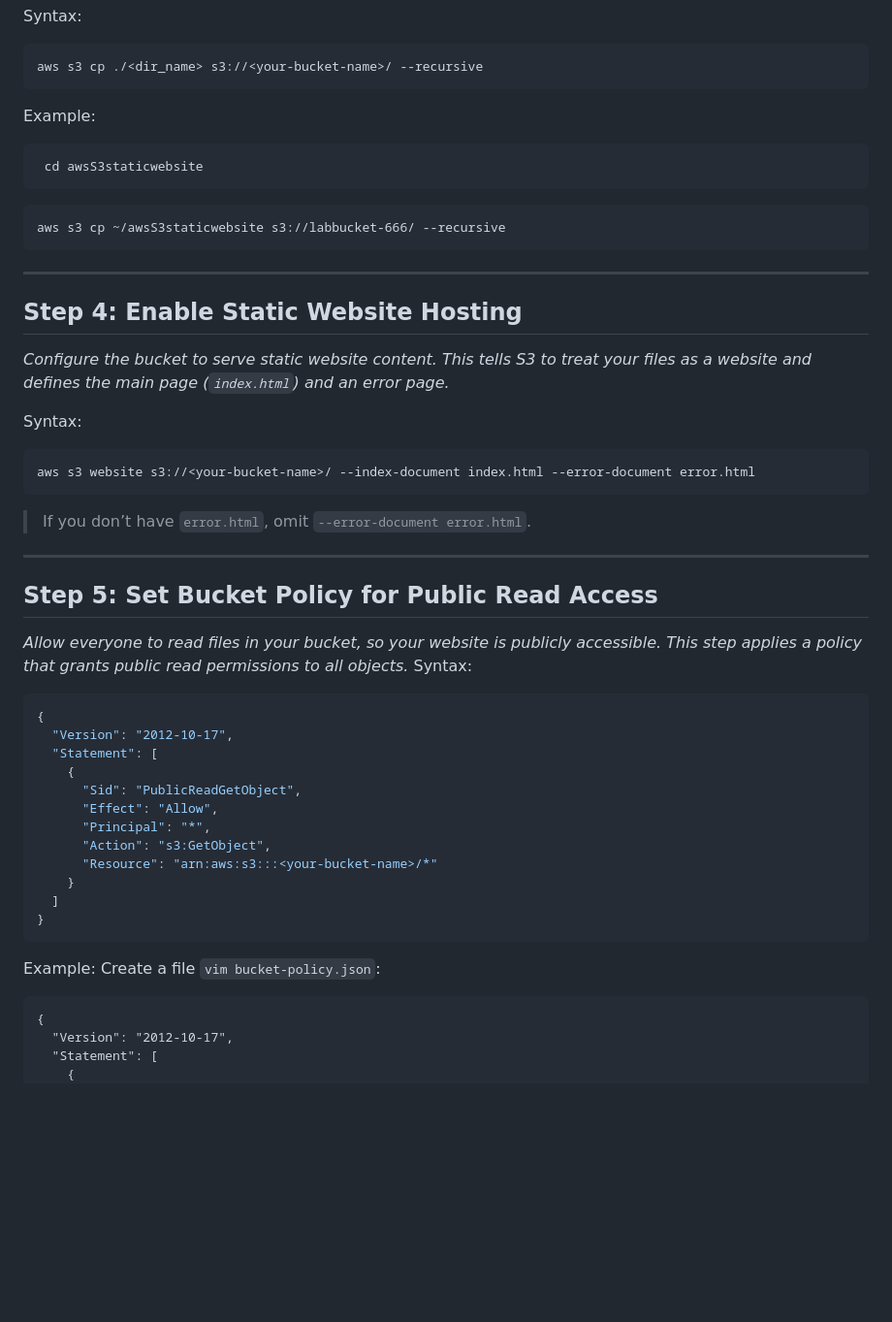
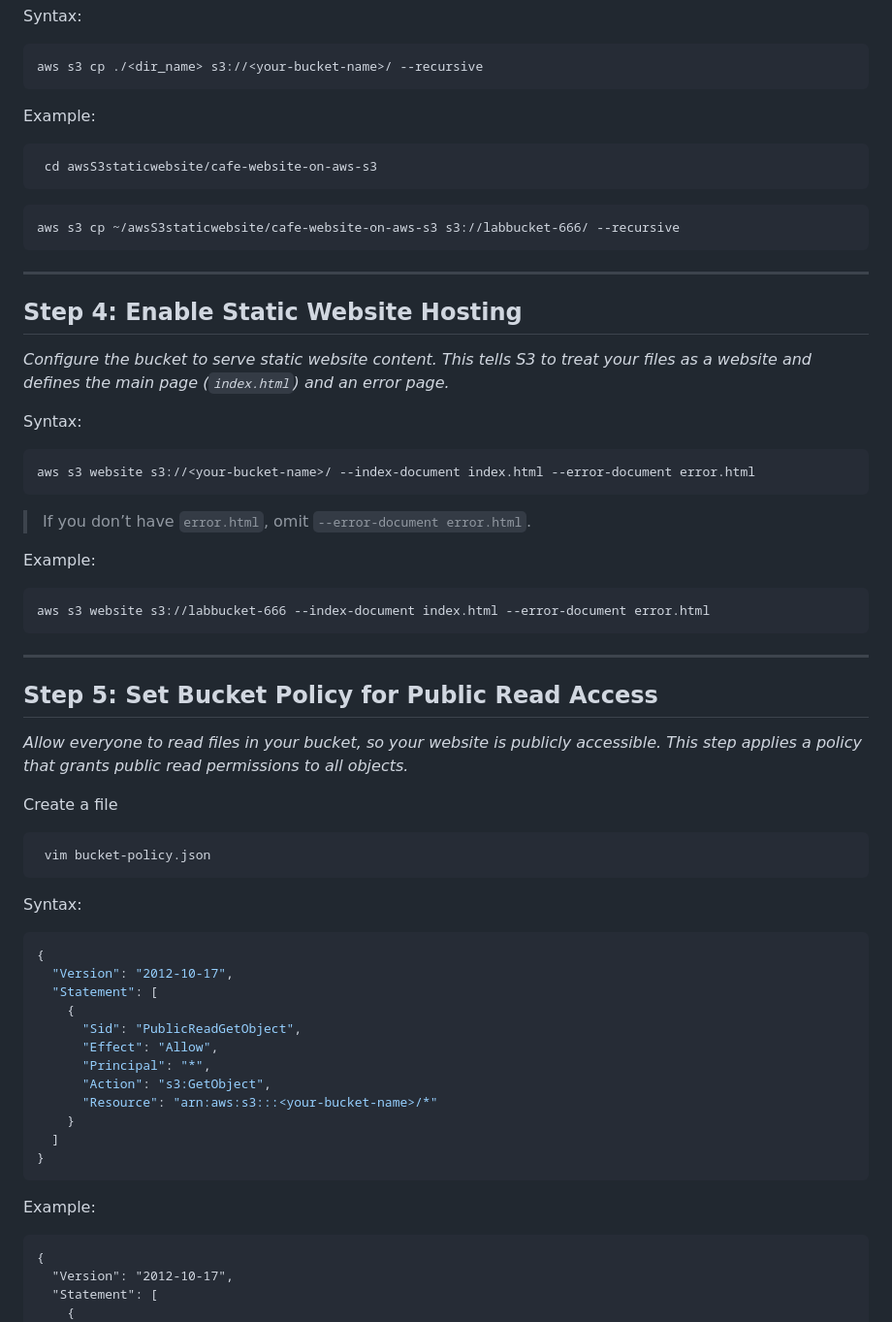
Before and after one commit to techgeek68/cafe-website-on-aws-s3, a Markdown page: aws-s3-static-website-guide_Version2.md, the part around the change printed below. Shown: that part at 97% size. Rendered like a GitHub page; blank space fills up the shorter version.

````diff
--- a/aws-s3-static-website-guide_Version2.md
+++ b/aws-s3-static-website-guide_Version2.md
@@ -95,10 +95,10 @@ aws s3 cp ./<dir_name> s3://<your-bucket-name>/ --recursive
 ```
 Example:
 ```
- cd awsS3staticwebsite
+ cd awsS3staticwebsite/cafe-website-on-aws-s3
 ```
 ```
-aws s3 cp ~/awsS3staticwebsite s3://labbucket-666/ --recursive
+aws s3 cp ~/awsS3staticwebsite/cafe-website-on-aws-s3 s3://labbucket-666/ --recursive
 ```
 
 ---
@@ -113,11 +113,21 @@ aws s3 website s3://<your-bucket-name>/ --index-document index.html --error-docu
 ```
 > If you don’t have `error.html`, omit `--error-document error.html`.
 
+Example:
+```
+aws s3 website s3://labbucket-666 --index-document index.html --error-document error.html
+```
 ---
 
 ## Step 5: Set Bucket Policy for Public Read Access
 
 *Allow everyone to read files in your bucket, so your website is publicly accessible. This step applies a policy that grants public read permissions to all objects.*
+
+Create a file
+```
+ vim bucket-policy.json
+```
+
 Syntax:
 ```json
 {
@@ -133,7 +143,8 @@ Syntax:
   ]
 }
 ```
-Example: Create a file `vim bucket-policy.json`:
+
+Example:
 ```
 {
   "Version": "2012-10-17",
````
Also changed, not shown: other parts of aws-s3-static-website-guide_Version2.md (+86 -19 lines).
